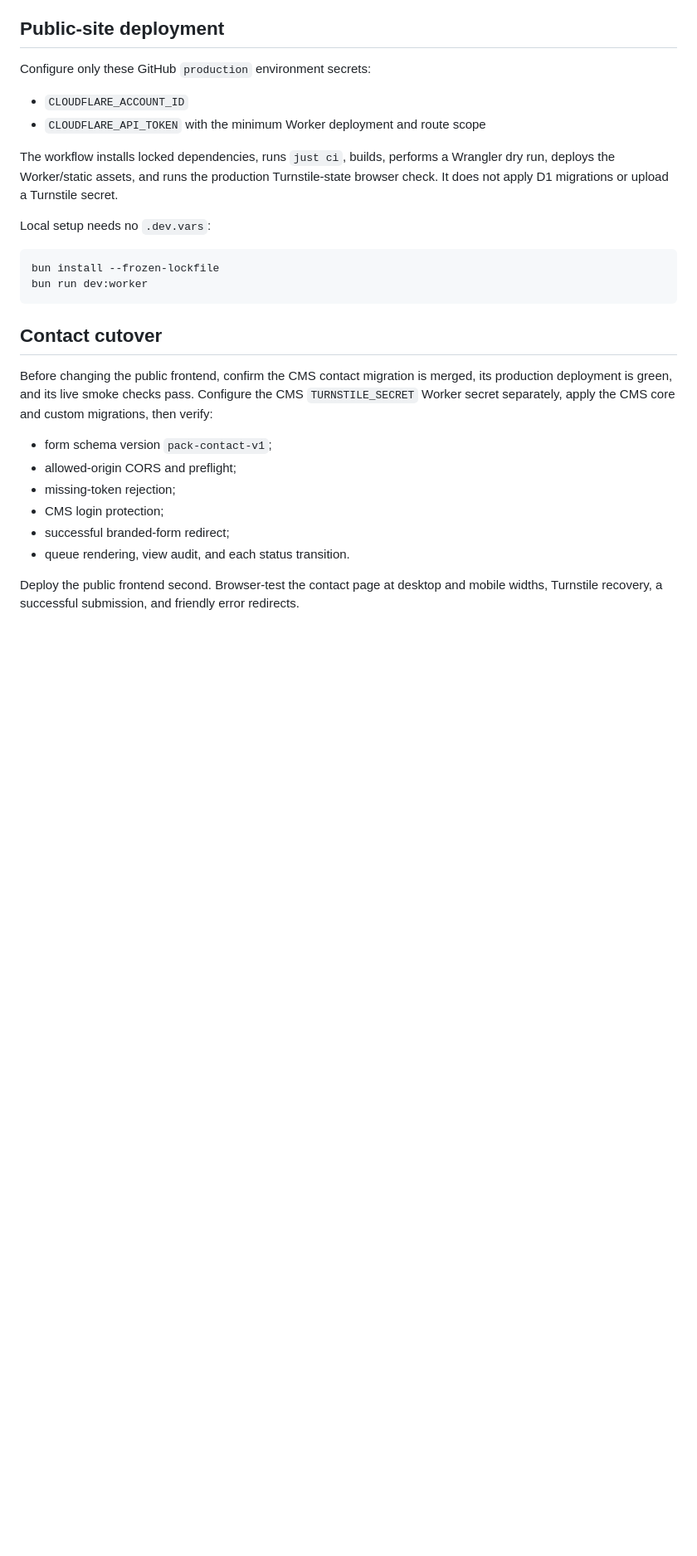
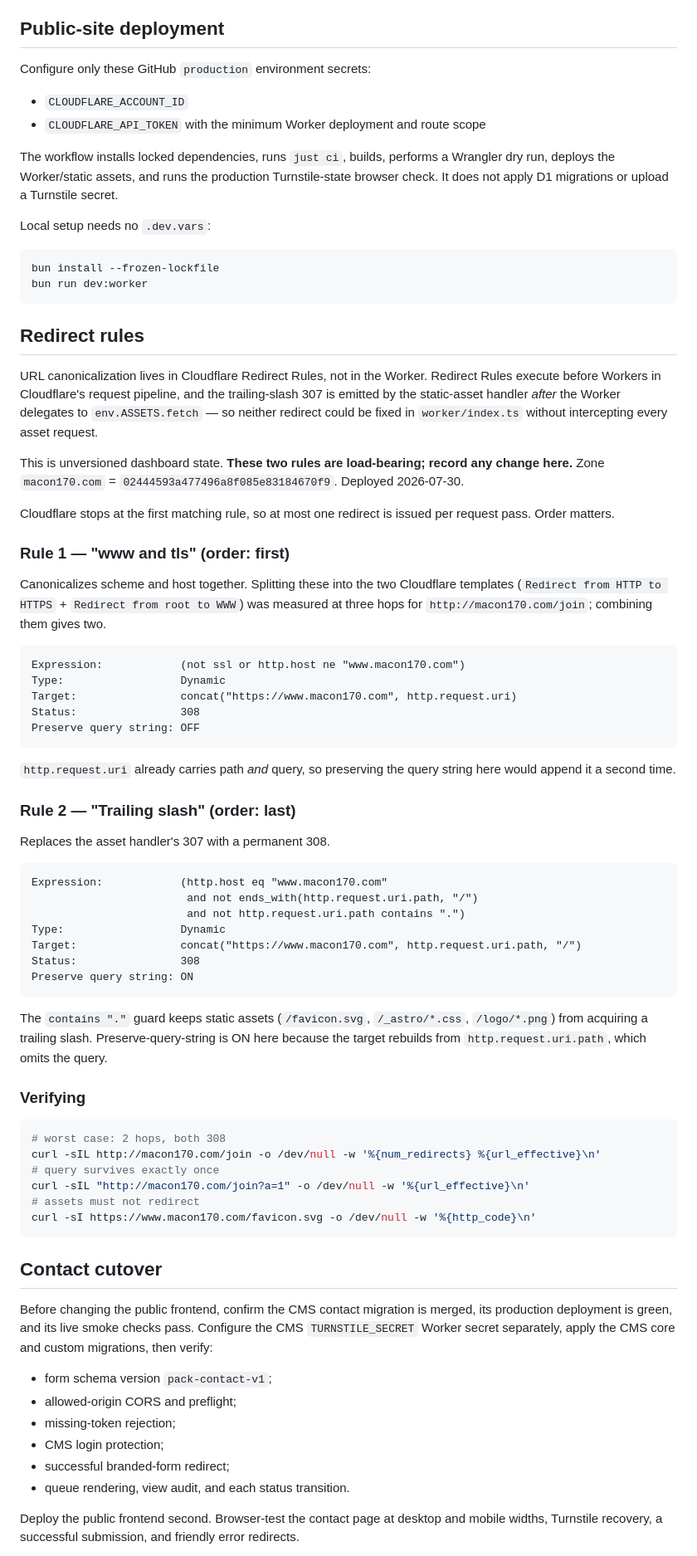
Before and after one commit to kerryhatcher/macon170.com, a Markdown page: docs/CLOUDFLARE-DEPLOYMENT.md, the part around the change. Shown at 83% size. Drawn GitHub-style; blank space fills up the shorter version.

Commit message:
docs(seo): record the deployed Cloudflare redirect rules
Both canonicalization rules are live on the zone. Recording them in the
deployment doc is the compensating control for moving redirect logic
into dashboard state that no pull request will ever show.

Verified against the live site: http://macon170.com/join reaches
https://www.macon170.com/join/ in two hops, both 308; query strings
survive the chain exactly once; static assets and all twelve canonical
routes return 200 with no redirect.

An interim configuration built from Cloudflare two built-in templates
measured three hops with mixed 301 and 308 statuses. Replaced by the
single combined rule and both templates deleted. Noted in the spec so
the template approach is not retried.

The Worker apex redirect is now dead code, since redirect rules run
before Workers. Its deletion is tracked as outstanding.

````diff
--- a/docs/CLOUDFLARE-DEPLOYMENT.md
+++ b/docs/CLOUDFLARE-DEPLOYMENT.md
@@ -48,6 +48,65 @@ bun install --frozen-lockfile
 bun run dev:worker
 ```
 
+## Redirect rules
+
+URL canonicalization lives in Cloudflare Redirect Rules, not in the Worker. Redirect Rules execute
+before Workers in Cloudflare's request pipeline, and the trailing-slash 307 is emitted by the
+static-asset handler *after* the Worker delegates to `env.ASSETS.fetch` — so neither redirect could
+be fixed in `worker/index.ts` without intercepting every asset request.
+
+This is unversioned dashboard state. **These two rules are load-bearing; record any change here.**
+Zone `macon170.com` = `02444593a477496a8f085e83184670f9`. Deployed 2026-07-30.
+
+Cloudflare stops at the first matching rule, so at most one redirect is issued per request pass.
+Order matters.
+
+### Rule 1 — "www and tls" (order: first)
+
+Canonicalizes scheme and host together. Splitting these into the two Cloudflare templates
+(`Redirect from HTTP to HTTPS` + `Redirect from root to WWW`) was measured at three hops for
+`http://macon170.com/join`; combining them gives two.
+
+```
+Expression:            (not ssl or http.host ne "www.macon170.com")
+Type:                  Dynamic
+Target:                concat("https://www.macon170.com", http.request.uri)
+Status:                308
+Preserve query string: OFF
+```
+
+`http.request.uri` already carries path *and* query, so preserving the query string here would
+append it a second time.
+
+### Rule 2 — "Trailing slash" (order: last)
+
+Replaces the asset handler's 307 with a permanent 308.
+
+```
+Expression:            (http.host eq "www.macon170.com"
+                        and not ends_with(http.request.uri.path, "/")
+                        and not http.request.uri.path contains ".")
+Type:                  Dynamic
+Target:                concat("https://www.macon170.com", http.request.uri.path, "/")
+Status:                308
+Preserve query string: ON
+```
+
+The `contains "."` guard keeps static assets (`/favicon.svg`, `/_astro/*.css`, `/logo/*.png`) from
+acquiring a trailing slash. Preserve-query-string is ON here because the target rebuilds from
+`http.request.uri.path`, which omits the query.
+
+### Verifying
+
+```bash
+# worst case: 2 hops, both 308
+curl -sIL http://macon170.com/join -o /dev/null -w '%{num_redirects} %{url_effective}\n'
+# query survives exactly once
+curl -sIL "http://macon170.com/join?a=1" -o /dev/null -w '%{url_effective}\n'
+# assets must not redirect
+curl -sI https://www.macon170.com/favicon.svg -o /dev/null -w '%{http_code}\n'
+```
+
 ## Contact cutover
 
 Before changing the public frontend, confirm the CMS contact migration is
````
Also changed, not shown: 1 other file.
